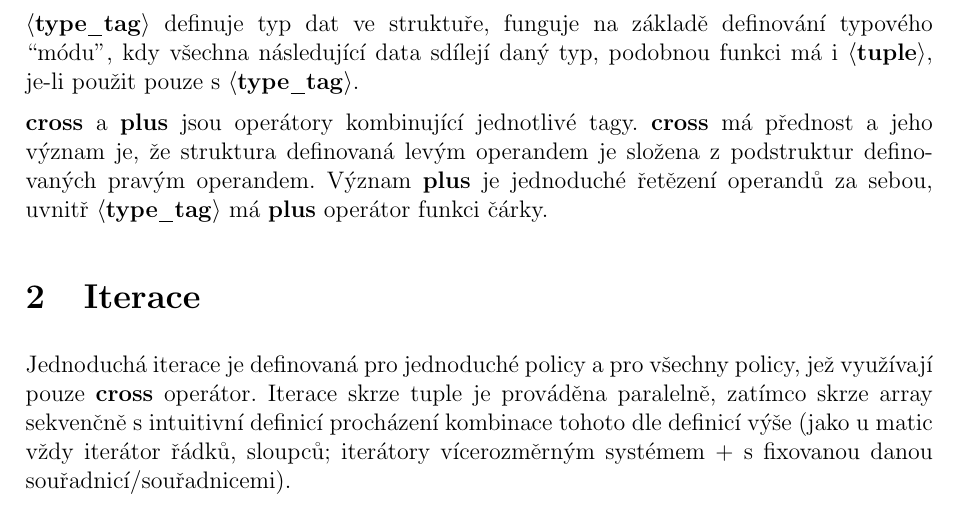
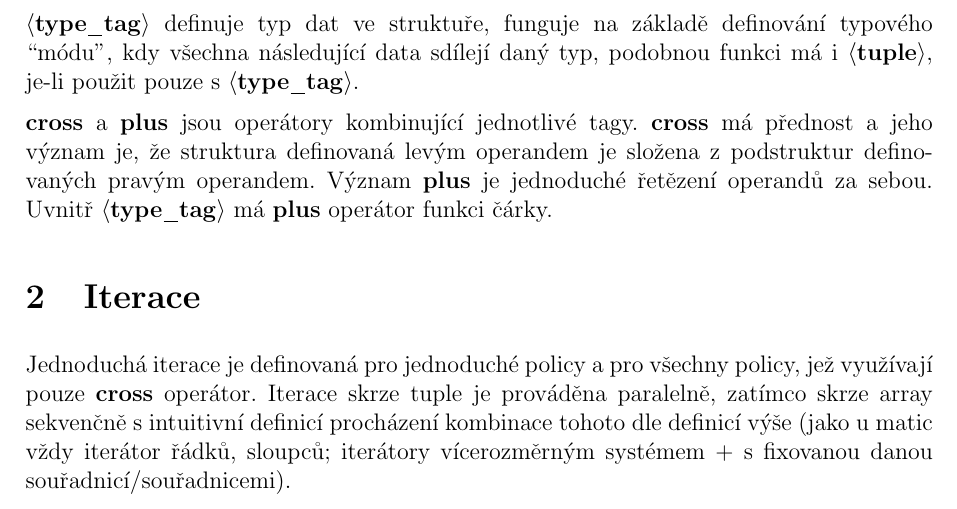
Before and after one commit to ParaCoToUl/noarr-structures, a LaTeX document (policies/proposal1.tex): part of page 1 of 2, cut so that both start at the same text. Compiled offline with pdfLaTeX.

Commit message:
improved sentence structure

```diff
--- a/policies/proposal1.tex
+++ b/policies/proposal1.tex
@@ -65,7 +65,7 @@
     $\mathbf{\langle type\_tag \rangle}$ definuje typ dat ve struktuře, funguje na základě definování typového\linebreak``módu'', kdy všechna následující data sdílejí daný typ, podobnou funkci má i $\mathbf{\langle tuple \rangle}$, je-li použit pouze s $\mathbf{\langle type\_tag \rangle}$.
 
     \textbf{cross} a \textbf{plus} jsou operátory kombinující jednotlivé tagy.
-    \textbf{cross} má přednost a jeho význam je, že struktura definovaná levým operandem je složena z podstruktur definovaných pravým operandem. Význam \textbf{plus} je jednoduché řetězení operandů za sebou, uvnitř $\mathbf{\langle type\_tag \rangle}$ má \textbf{plus} operátor funkci čárky.
+    \textbf{cross} má přednost a jeho význam je, že struktura definovaná levým operandem je složena z podstruktur definovaných pravým operandem. Význam \textbf{plus} je jednoduché řetězení operandů za sebou. Uvnitř $\mathbf{\langle type\_tag \rangle}$ má \textbf{plus} operátor funkci čárky.
 
     \section{Iterace}
 
```
Also changed, not shown: policies/proposal1.pdf.
